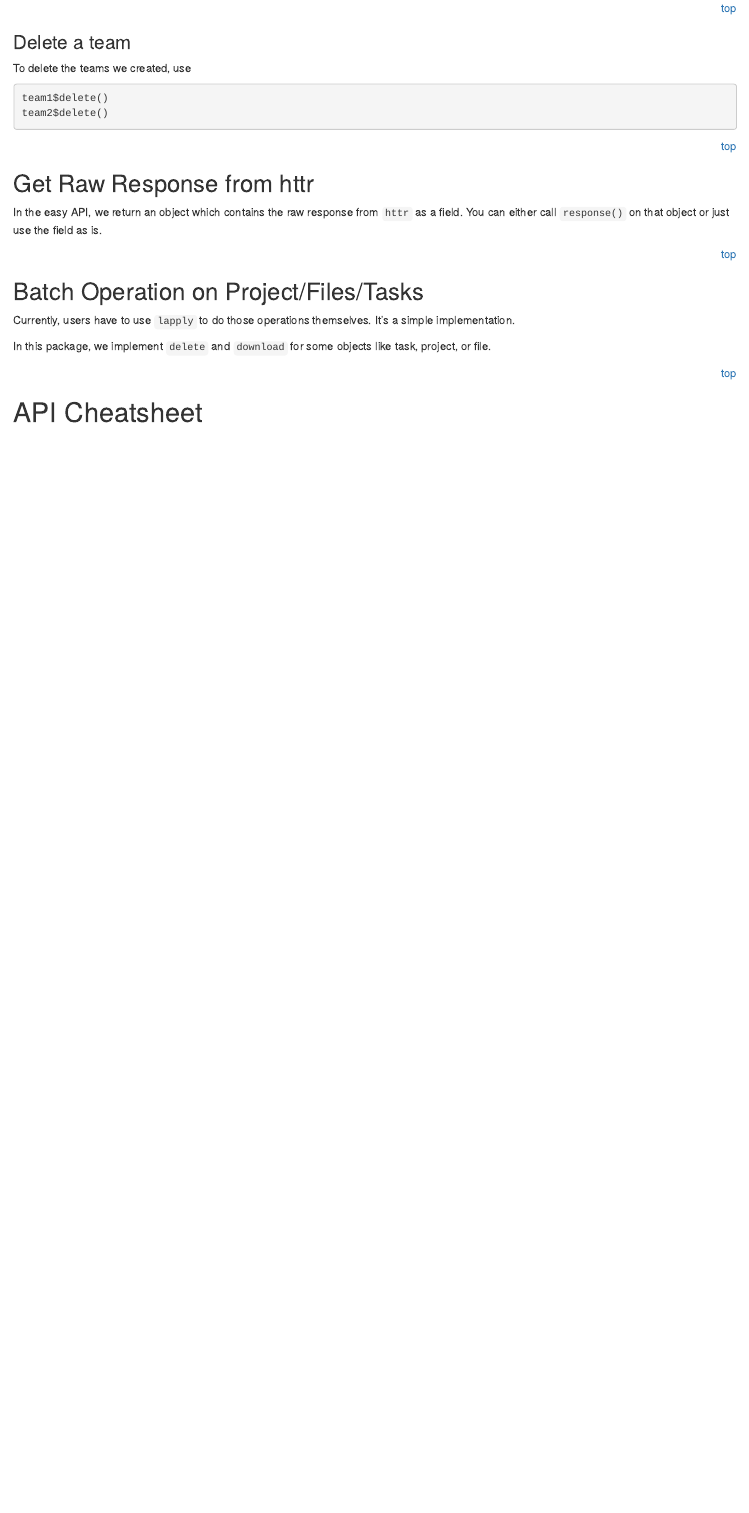
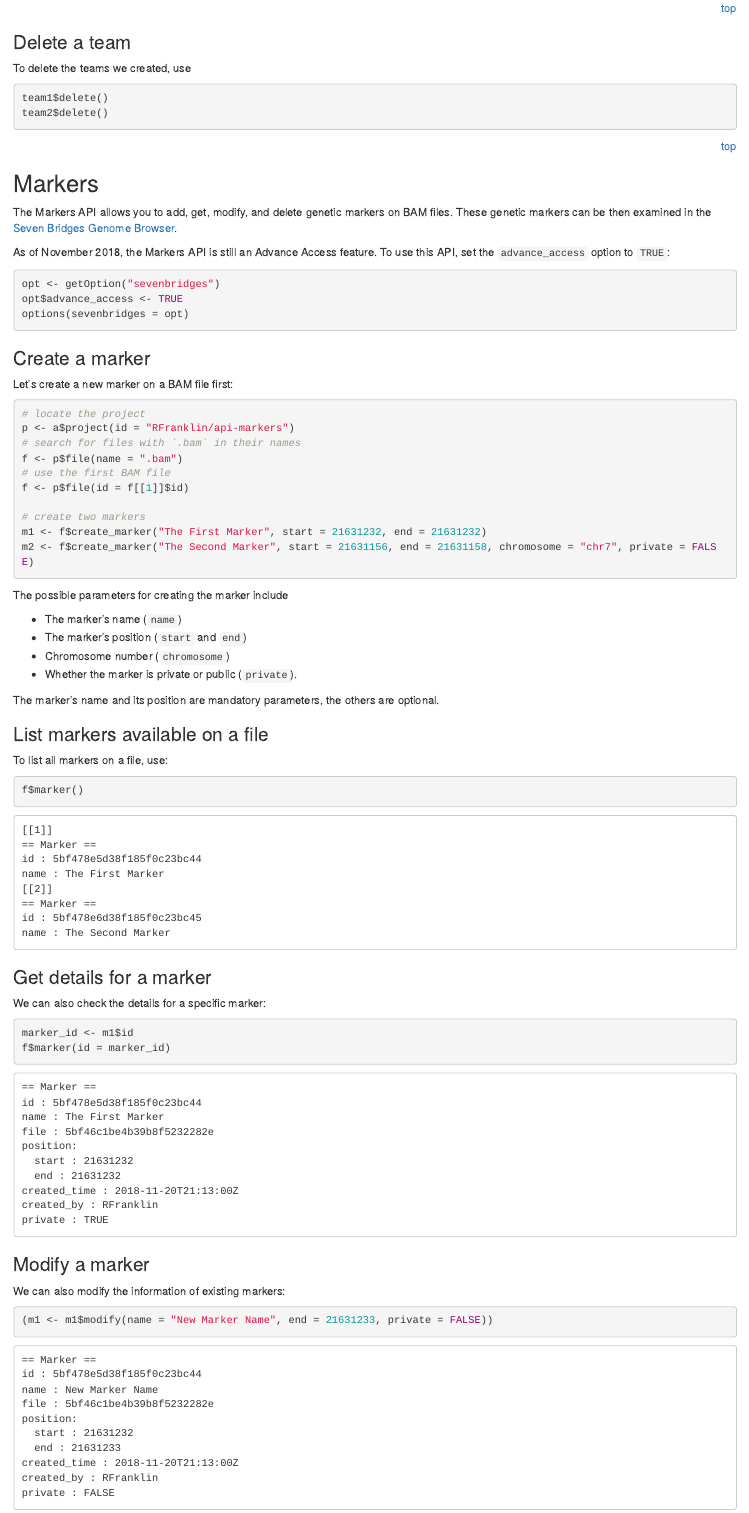
Before and after one commit to sbg/sevenbridges-r, an R Markdown document (vignettes/api.Rmd): the page in a window 1100 px wide, from 10160 px down. Rendered offline with R 4.5, knitr and Pandoc, with nearby package versions; some code elsewhere in the file could not run offline.

Commit message:
add markers api support

````diff
--- a/R/class-files.R
+++ b/R/class-files.R
@@ -390,0 +421 @@ Files <- setRefClass(
+        stop("Please provide the marker name and position (start and end)")
--- a/R/class-marker.R
+++ b/R/class-marker.R
@@ -39,0 +49 @@ Marker <- setRefClass(
+          "name" = name_new,
--- a/vignettes/api.Rmd
+++ b/vignettes/api.Rmd
@@ -2829,3 +2829,101 @@ team2$delete()
 
 <div align="right"><a href="#top">top</a></div>
 
+## Markers
+
+The Markers API allows you to add, get, modify, and delete genetic markers on BAM files. These genetic markers can be then examined in the [Seven Bridges Genome Browser](https://docs.sevenbridges.com/v1.0/docs/seven-bridges-genome-browser).
+
+As of November 2018, the Markers API is still an Advance Access feature. To use this API, set the `advance_access` option to `TRUE`:
+
+```{r}
+opt <- getOption("sevenbridges")
+opt$advance_access <- TRUE
+options(sevenbridges = opt)
+```
+
+### Create a marker
+
+Let's create a new marker on a BAM file first:
+
+```{r}
+# locate the project
+p <- a$project(id = "RFranklin/api-markers")
+# search for files with `.bam` in their names
+f <- p$file(name = ".bam")
+# use the first BAM file
+f <- p$file(id = f[[1]]$id)
+
+# create two markers
+m1 <- f$create_marker("The First Marker", start = 21631232, end = 21631232)
+m2 <- f$create_marker("The Second Marker", start = 21631156, end = 21631158, chromosome = "chr7", private = FALSE)
+```
+
+The possible parameters for creating the marker include
+
+- The marker's name (`name`)
+- The marker's position (`start` and `end`)
+- Chromosome number (`chromosome`)
+- Whether the marker is private or public (`private`).
+
+The marker's name and its position are mandatory parameters, the others are optional.
+
+### List markers available on a file
+
+To list all markers on a file, use:
+
+```{r}
+f$marker()
+```
+
+```
+[[1]]
+== Marker ==
+id : 5bf478e5d38f185f0c23bc44
+name : The First Marker
+[[2]]
+== Marker ==
+id : 5bf478e6d38f185f0c23bc45
+name : The Second Marker
+```
+
+### Get details for a marker
+
+We can also check the details for a specific marker:
+
+```{r}
+marker_id <- m1$id
+f$marker(id = marker_id)
+```
+
+```
+== Marker ==
+id : 5bf478e5d38f185f0c23bc44
+name : The First Marker
+file : 5bf46c1be4b39b8f5232282e
+position:
+  start : 21631232
+  end : 21631232
+created_time : 2018-11-20T21:13:00Z
+created_by : RFranklin
+private : TRUE
+```
+
+### Modify a marker
+
+We can also modify the information of existing markers:
+
+```{r}
+(m1 <- m1$modify(name = "New Marker Name", end = 21631233, private = FALSE))
+```
+
+```
+== Marker ==
+id : 5bf478e5d38f185f0c23bc44
+name : New Marker Name
+file : 5bf46c1be4b39b8f5232282e
+position:
+  start : 21631232
+  end : 21631233
+created_time : 2018-11-20T21:13:00Z
+created_by : RFranklin
+private : FALSE
````
Also changed, not shown: R/class-files.R (55 more changed lines), R/class-marker.R (31 more changed lines), vignettes/api.Rmd (13 more changed lines), 1 other file.
